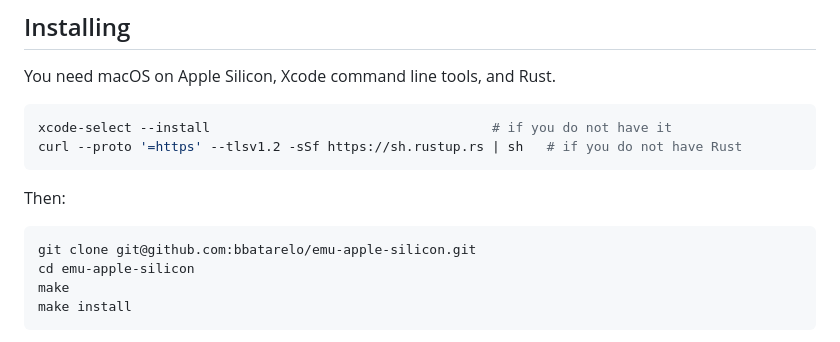
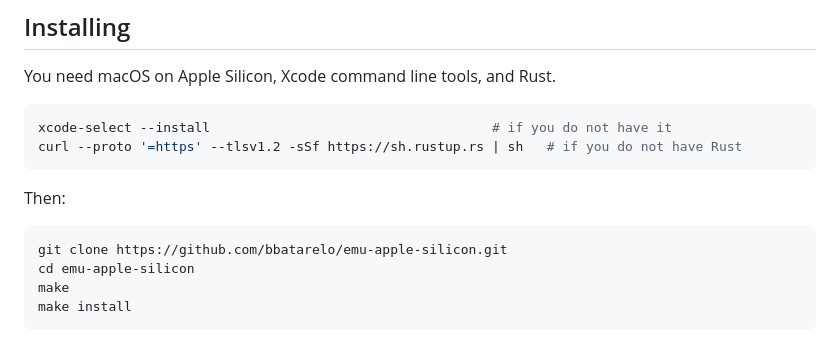
Before and after one commit to bbatarelo/emu-apple-silicon, a Markdown page: README.md, the part around the change. Drawn GitHub-style.

Commit message:
README: Use publicly accessible repo URL
The SSH+Git accesss would need SSH keys set up, etc., and
I believe may not be allowed for non-repo-contributors.

````diff
--- a/README.md
+++ b/README.md
@@ -30,7 +30,7 @@ curl --proto '=https' --tlsv1.2 -sSf https://sh.rustup.rs | sh   # if you do not
 Then:
 
 ```bash
-git clone git@github.com:bbatarelo/emu-apple-silicon.git
+git clone https://github.com/bbatarelo/emu-apple-silicon.git
 cd emu-apple-silicon
 make
 make install
````
